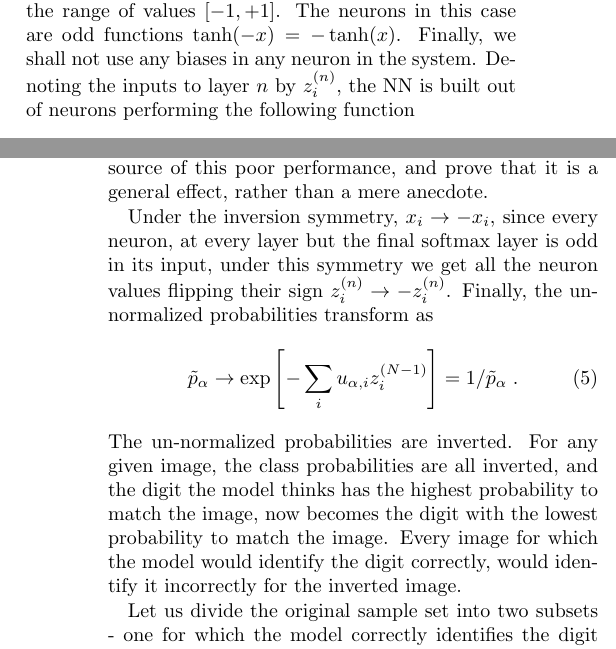
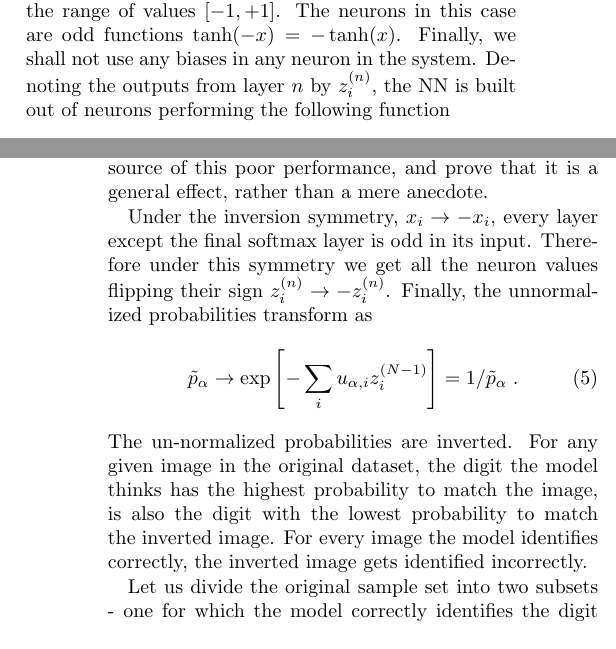
Before and after one commit to doronator/ml_symmetry, a LaTeX paper (notes/symm_NN.tex): two parts of the columns of pages 1 and 2 of 4, joined at a grey line, cut so that both start at the same text. Compiled offline with pdfLaTeX.

Commit message:
fixed some typos in article

```diff
--- a/notes/symm_NN.tex
+++ b/notes/symm_NN.tex
@@ -84,7 +84,7 @@ Anecdotal evidence from the web that people use image mirroring to trick compute
 
 For the sake of simplicity of the analysis, we will assume that our images are comprised of pixels with grayscale values scaled to the
 range $[-1,+1]$. We shall also use a hyperbolic tangent function as the nonlinear neuron model, rather than a logistic function, again to map the internal features of a neural network (NN) to the range of values $[-1, +1]$. The neurons in this case are odd functions $\tanh(-x) = - \tanh(x)$.
-Finally, we shall not use any biases in any neuron in the system. Denoting the inputs to layer $n$ by $z^{(n)}_i$, the NN is built out of neurons performing the following function
+Finally, we shall not use any biases in any neuron in the system. Denoting the outputs from layer $n$ by $z^{(n)}_i$, the NN is built out of neurons performing the following function
 \be
 z^{(n+1)}_i = g\left(\sum_j w^n_{i, j} z^{(n)}_j\right)
 \; ,
@@ -110,13 +110,14 @@ a black background. The geometric contrast is exactly the same, and so we would
 
 One can test this empirically (add link to gist online demonstrating this in python), and find that the classification accuracy is quite poor, in some cases going below the accuracy of random selection (!). We explore the source of this poor performance, and prove that it is a general effect, rather than a mere anecdote.
 
-Under the inversion symmetry, $x_i \rightarrow - x_i$, since every neuron, at every layer but the final softmax layer is odd in its
-input, under this symmetry we get all the neuron values flipping their sign $z^{(n)}_i \rightarrow - z^{(n)}_i$. Finally, the unnormalized probabilities transform as
+Under the inversion symmetry, $x_i \rightarrow - x_i$, every layer except the final softmax layer is odd in its
+input. Therefore under this symmetry we get all the neuron values flipping their sign $z^{(n)}_i \rightarrow - z^{(n)}_i$. Finally, the unnormalized probabilities transform as
 \be
 {\tilde p}_{\alpha} \rightarrow \exp\left[ - \sum_i u_{\alpha, i} z^{(N-1)}_i \right] = 1/{\tilde p}_{\alpha}
 \; .
 \ee
-The un-normalized probabilities are inverted. For any given image, the class probabilities are all inverted, and the digit the model thinks has the highest probability to match the image, now becomes the digit with the lowest probability to match the image. Every image for which the model would identify the digit correctly, would identify it incorrectly for the inverted image.
+The un-normalized probabilities are inverted. For any given image in the original dataset, the digit the model thinks has the highest probability to match the image, is also the digit with the lowest probability to match the inverted image. For every image the model identifies correctly, the inverted image
+gets identified incorrectly.
 
 Let us divide the original sample set into two subsets - one for which the model correctly identifies the digit $A$, and $B$ for the remainig samples for which the model identifies the wrong digit. The accuracy rate of the model over this dataset is
 \be
```
Also changed, not shown: notes/symm_NN.tex (2 more changed lines).
